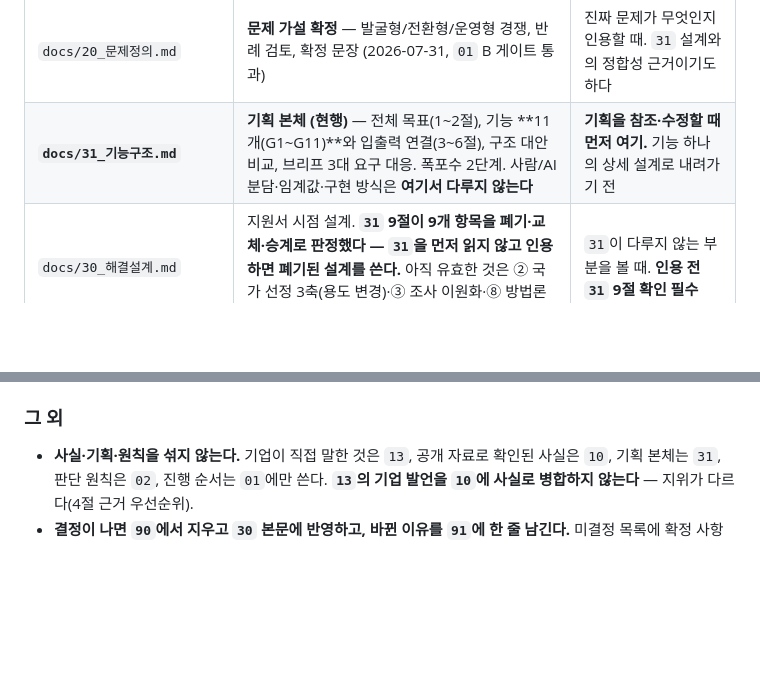
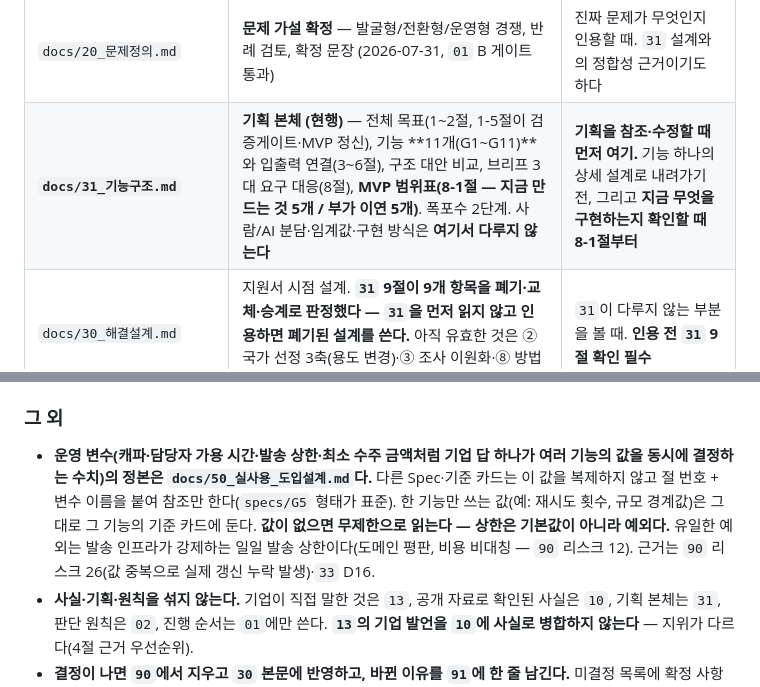
Before and after one commit to lgosoup/keunsamchon-agent-plan, a Markdown page: CLAUDE.md, 2 parts joined by grey strips. Drawn GitHub-style; blank space fills up the shorter version.

Commit message:
MVP 재정의(G3/G8~G11 이연, O6/O7 축소, 후보목록 단일화) + 운영변수 단일출처화(docs/50) + project-critic 검토 기록 저장

```diff
--- a/CLAUDE.md
+++ b/CLAUDE.md
@@ -160,7 +160,7 @@ archive/     지난 단계 기록 — 근거 추적할 때만 열어본다
 | **`docs/13_질답_정리.md`** | **근거 1순위 · 정본** — 2026-07-30 설명회 발표·질답 전문(전사 + 별도 질의), 출처 등급 A/B/C, 불일치 3건, `12` 대조, **기업 의도 해석**(가설 3 + 반례), 권고 7건 | **기업이 무엇을 원하는지 판단할 때 — 다른 자료보다 먼저.** 축어·문맥이 필요할 때 |
 | **`docs/13S_질답_구조화색인.md`** | **`13`의 LLM 판독용 색인** — 제약 K9 / 사실 F30 / 미확인 U13 / 불일치 D3 / 해석 H5 / 권고 R6을 ID화. 8절에 **금지 사항** | 항목을 빠르게 참조·인용할 때. 정본은 `13`이고 어긋나면 `13`이 우선 |
 | `docs/20_문제정의.md` | **문제 가설 확정** — 발굴형/전환형/운영형 경쟁, 반례 검토, 확정 문장 (2026-07-31, `01` B 게이트 통과) | 진짜 문제가 무엇인지 인용할 때. `31` 설계와의 정합성 근거이기도 하다 |
-| **`docs/31_기능구조.md`** | **기획 본체 (현행)** — 전체 목표(1~2절), 기능 **11개(G1~G11)**와 입출력 연결(3~6절), 구조 대안 비교, 브리프 3대 요구 대응. 폭포수 2단계. 사람/AI 분담·임계값·구현 방식은 **여기서 다루지 않는다** | **기획을 참조·수정할 때 먼저 여기.** 기능 하나의 상세 설계로 내려가기 전 |
+| **`docs/31_기능구조.md`** | **기획 본체 (현행)** — 전체 목표(1~2절, 1-5절이 검증게이트·MVP 정신), 기능 **11개(G1~G11)**와 입출력 연결(3~6절), 구조 대안 비교, 브리프 3대 요구 대응(8절), **MVP 범위표(8-1절 — 지금 만드는 것 5개 / 부가 이연 5개)**. 폭포수 2단계. 사람/AI 분담·임계값·구현 방식은 **여기서 다루지 않는다** | **기획을 참조·수정할 때 먼저 여기.** 기능 하나의 상세 설계로 내려가기 전, 그리고 **지금 무엇을 구현하는지 확인할 때 8-1절부터** |
 | `docs/30_해결설계.md` | 지원서 시점 설계. **`31` 9절이 9개 항목을 폐기·교체·승계로 판정했다 — `31`을 먼저 읽지 않고 인용하면 폐기된 설계를 쓴다.** 아직 유효한 것은 ② 국가 선정 3축(용도 변경)·③ 조사 이원화·⑧ 방법론 검증 | `31`이 다루지 않는 부분을 볼 때. **인용 전 `31` 9절 확인 필수** |
 | `docs/32_하네스_스펙.md` | **G1 Spec의 선행 초안 — `specs/G1_대상기업발굴.md`로 승계됐다.** 남겨 둔 이력이며 여기서 새로 정하지 않는다 | 과거 근거를 추적할 때만. **G1 작업은 `specs/`에서 한다** |
 | **`docs/33_설계근거.md`** | **산출물에서 빼낸 근거의 집** — 왜 이 기준·임계값·구조인가, 버린 대안, 세운 반례, 뒤집힐 조건. 여기서는 깊이 파도 된다 | **`specs/`·`기준/`에 "왜"를 쓰고 싶어질 때.** 심사의 *"왜 그 선택이고 검증했는가"*에 답할 때 |
@@ -216,6 +216,7 @@ archive/     지난 단계 기록 — 근거 추적할 때만 열어본다
 
 ### 그 외
 
+- **운영 변수(캐파·담당자 가용 시간·발송 상한·최소 수주 금액처럼 기업 답 하나가 여러 기능의 값을 동시에 결정하는 수치)의 정본은 `docs/50_실사용_도입설계.md`다.** 다른 Spec·기준 카드는 이 값을 복제하지 않고 절 번호 + 변수 이름을 붙여 참조만 한다(`specs/G5` 형태가 표준). 한 기능만 쓰는 값(예: 재시도 횟수, 규모 경계값)은 그대로 그 기능의 기준 카드에 둔다. **값이 없으면 무제한으로 읽는다 — 상한은 기본값이 아니라 예외다.** 유일한 예외는 발송 인프라가 강제하는 일일 발송 상한이다(도메인 평판, 비용 비대칭 — `90` 리스크 12). 근거는 `90` 리스크 26(값 중복으로 실제 갱신 누락 발생)·`33` D16.
 - **사실·기획·원칙을 섞지 않는다.** 기업이 직접 말한 것은 `13`, 공개 자료로 확인된 사실은 `10`, 기획 본체는 `31`, 판단 원칙은 `02`, 진행 순서는 `01`에만 쓴다. **`13`의 기업 발언을 `10`에 사실로 병합하지 않는다** — 지위가 다르다(4절 근거 우선순위).
 - **결정이 나면 `90`에서 지우고 `30` 본문에 반영하고, 바뀐 이유를 `91`에 한 줄 남긴다.** 미결정 목록에 확정 사항이 남아 있게 두지 않는다.
 - **원안(`99`)을 바꾸려면 근거를 `91`에 먼저 쓴다.** 조사 한 건으로 원안을 밀어내지 않고, 반대로 아깝다고 붙들지도 않는다.
```
Also changed, not shown: other parts of CLAUDE.md (+1 -1 lines).
